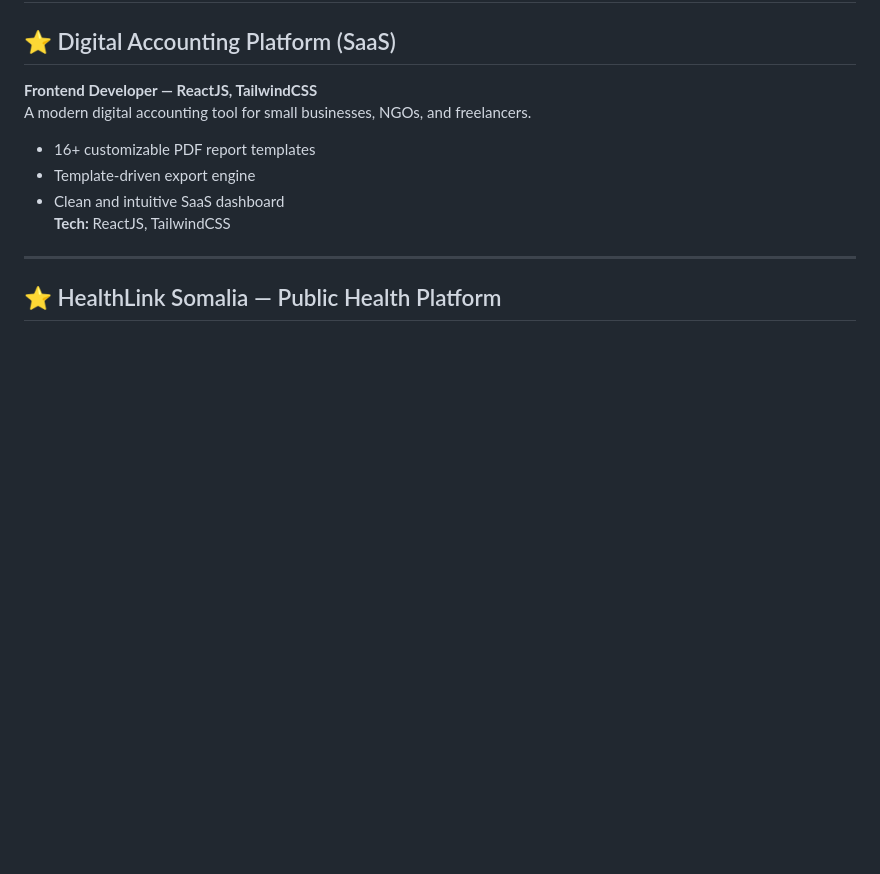
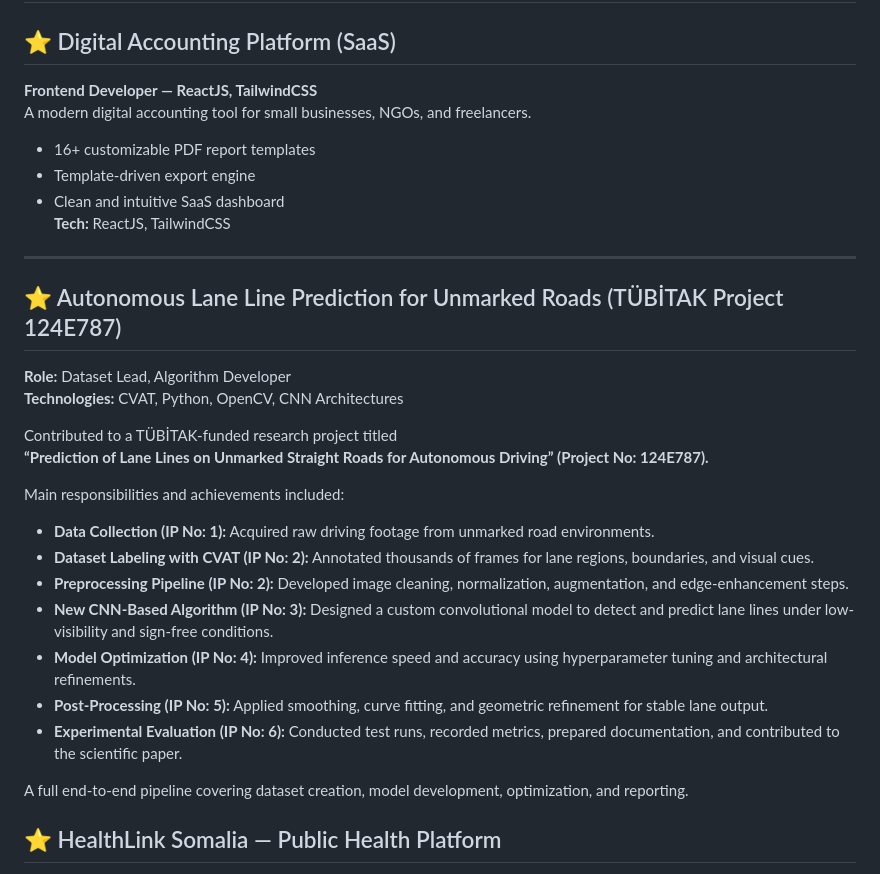
Before and after one commit to Mohamed-Qadar/Mohamed-Qadar, a Markdown page: README.md, the part around the change. Drawn GitHub-style; blank space fills up the shorter version.

```diff
--- a/README.md
+++ b/README.md
@@ -40,6 +40,25 @@ A modern digital accounting tool for small businesses, NGOs, and freelancers.
 **Tech:** ReactJS, TailwindCSS
 
 ---
+
+## ⭐ Autonomous Lane Line Prediction for Unmarked Roads (TÜBİTAK Project 124E787)
+**Role:** Dataset Lead, Algorithm Developer
+**Technologies:** CVAT, Python, OpenCV, CNN Architectures
+
+Contributed to a TÜBİTAK-funded research project titled
+**“Prediction of Lane Lines on Unmarked Straight Roads for Autonomous Driving” (Project No: 124E787).**
+
+Main responsibilities and achievements included:
+- **Data Collection (IP No: 1):** Acquired raw driving footage from unmarked road environments.
+- **Dataset Labeling with CVAT (IP No: 2):** Annotated thousands of frames for lane regions, boundaries, and visual cues.
+- **Preprocessing Pipeline (IP No: 2):** Developed image cleaning, normalization, augmentation, and edge-enhancement steps.
+- **New CNN-Based Algorithm (IP No: 3):** Designed a custom convolutional model to detect and predict lane lines under low-visibility and sign-free conditions.
+- **Model Optimization (IP No: 4):** Improved inference speed and accuracy using hyperparameter tuning and architectural refinements.
+- **Post-Processing (IP No: 5):** Applied smoothing, curve fitting, and geometric refinement for stable lane output.
+- **Experimental Evaluation (IP No: 6):** Conducted test runs, recorded metrics, prepared documentation, and contributed to the scientific paper.
+
+A full end-to-end pipeline covering dataset creation, model development, optimization, and reporting.
+
 
 ## ⭐ HealthLink Somalia — Public Health Platform
 **Full Stack Developer — Django**
```
